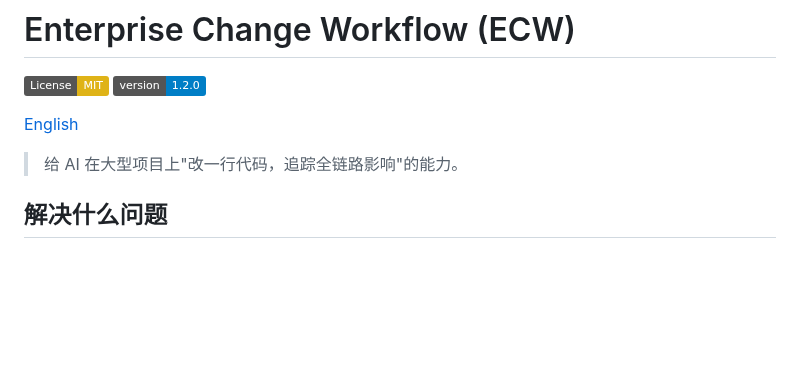
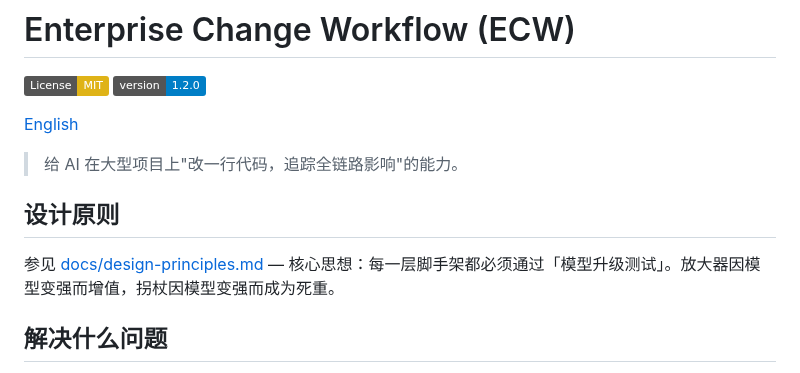
Before and after one commit to Aimeerrhythm/enterprise-change-workflow, a Markdown page: README.zh-CN.md, the part around the change. Rendered like a GitHub page; badges without logos; blank space fills up the shorter version.

Commit message:
docs: add design principles — model-upgrade test for scaffolding layers
Co-Authored-By: Claude Opus 4.6 (1M context) <noreply@anthropic.com>

```diff
--- a/README.zh-CN.md
+++ b/README.zh-CN.md
@@ -6,6 +6,10 @@
 [English](README.md)
 
 > 给 AI 在大型项目上"改一行代码，追踪全链路影响"的能力。
+
+## 设计原则
+
+参见 [docs/design-principles.md](docs/design-principles.md) — 核心思想：每一层脚手架都必须通过「模型升级测试」。放大器因模型变强而增值，拐杖因模型变强而成为死重。
 
 ## 解决什么问题
 
```
Also changed, not shown: README.md (+4 -0 lines), docs/design-principles.md (added, +105 -0 lines).
